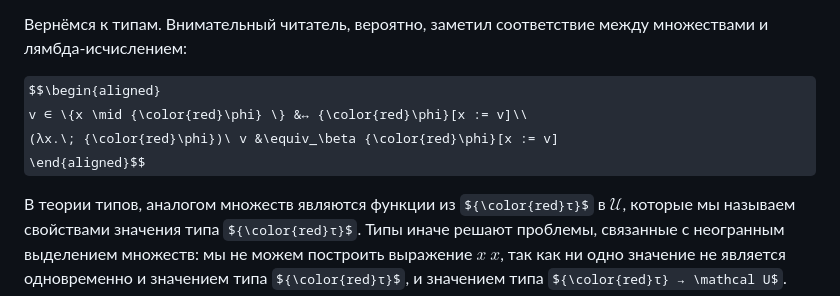
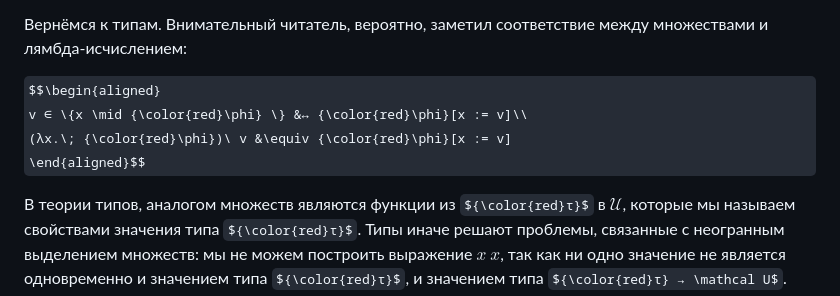
Before and after one commit to suhr/tmath, a Markdown page: prose/basics/coc.md, the part around the change printed below. Rendered like a GitHub page; some formulas as TeX source.

Commit message:
basics/coc: fix typos

```diff
--- a/prose/basics/coc.md
+++ b/prose/basics/coc.md
@@ -153,7 +153,7 @@ $$ω ∈ ω ↔ (ω ∈ ω → Q)$$
 
 $$\begin{aligned}
 v ∈ \{x \mid {\color{red}\phi} \} &↔ {\color{red}\phi}[x := v]\\
-(λx.\; {\color{red}\phi})\ v &\equiv_\beta {\color{red}\phi}[x := v]
+(λx.\; {\color{red}\phi})\ v &\equiv {\color{red}\phi}[x := v]
 \end{aligned}$$
 
 В теории типов, аналогом множеств являются функции из ${\color{red}τ}$ в $\mathcal U$, которые мы называем свойствами значения типа ${\color{red}τ}$. Типы иначе решают проблемы, связанные с неогранным выделением множеств: мы не можем построить выражение $x\ x$, так как ни одно значение не является одновременно и значением типа ${\color{red}τ}$, и значением типа ${\color{red}τ} → \mathcal U$.
```
Also changed, not shown: other parts of prose/basics/coc.md (+1 -1 lines).
